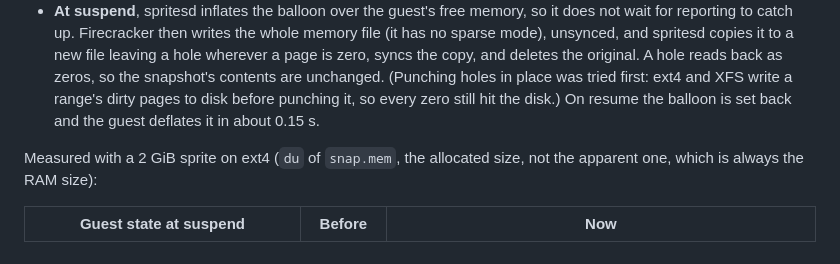
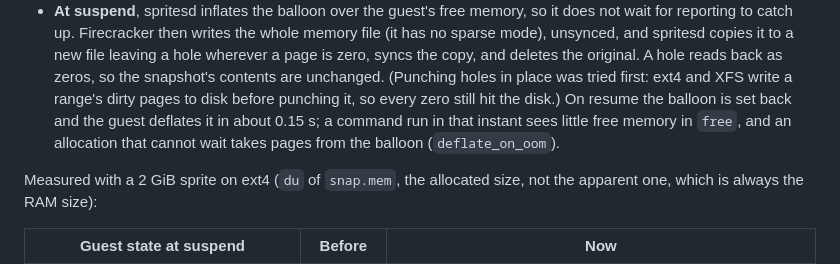
Before and after one commit to arugula-salad/wisp, a Markdown page: docs/lifecycle.md, the part around the change. Drawn GitHub-style.

Commit message:
Docs: the balloon deflates just after a wake
Co-Authored-By: Claude Opus 5 <noreply@anthropic.com>

```diff
--- a/docs/lifecycle.md
+++ b/docs/lifecycle.md
@@ -43,7 +43,9 @@ not its RAM size:
   is zero, syncs the copy, and deletes the original. A hole reads back as zeros, so the
   snapshot's contents are unchanged. (Punching holes in place was tried first: ext4 and XFS
   write a range's dirty pages to disk before punching it, so every zero still hit the disk.)
-  On resume the balloon is set back and the guest deflates it in about 0.15 s.
+  On resume the balloon is set back and the guest deflates it in about 0.15 s; a command
+  run in that instant sees little free memory in `free`, and an allocation that cannot wait
+  takes pages from the balloon (`deflate_on_oom`).
 
 Measured with a 2 GiB sprite on ext4 (`du` of `snap.mem`, the allocated size, not the
 apparent one, which is always the RAM size):
```
